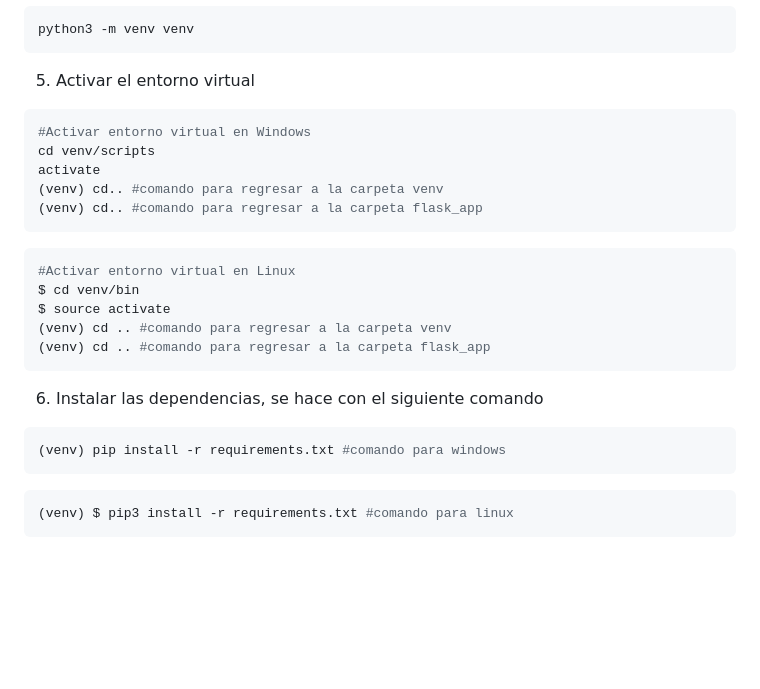
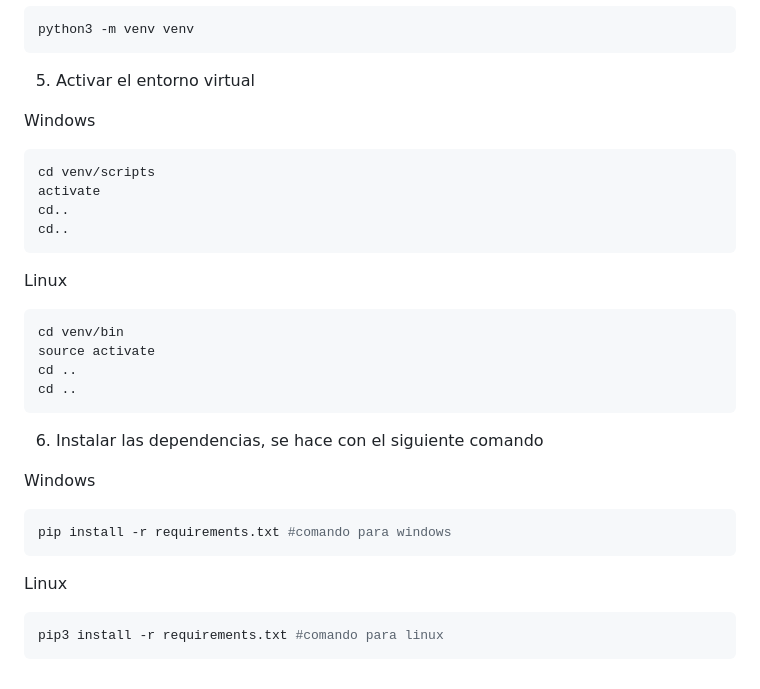
Before and after one commit to yeguezn/Sistema-de-Clave-Unica-con-API-para-la-Gestion-de-Autenticacion-de-Aplicaciones-de-la-UNERG, a Markdown page: README.md, the part around the change. Drawn GitHub-style; blank space fills up the shorter version.

````diff
--- a/README.md
+++ b/README.md
@@ -55,24 +55,32 @@ cd flask_app
 python3 -m venv venv
 ```
 5. Activar el entorno virtual
+
+Windows
 ```bash
-#Activar entorno virtual en Windows
 cd venv/scripts
 activate
-(venv) cd.. #comando para regresar a la carpeta venv
-(venv) cd.. #comando para regresar a la carpeta flask_app
+cd..
+cd..
 ```
+
+Linux
 ```bash
-#Activar entorno virtual en Linux
-$ cd venv/bin
-$ source activate
-(venv) cd .. #comando para regresar a la carpeta venv
-(venv) cd .. #comando para regresar a la carpeta flask_app
+cd venv/bin
+source activate
+cd ..
+cd ..
 ```
 6. Instalar las dependencias, se hace con el siguiente comando
+
+Windows
+
 ```bash
-(venv) pip install -r requirements.txt #comando para windows
+pip install -r requirements.txt #comando para windows
 ```
+
+Linux
+
 ```bash
-(venv) $ pip3 install -r requirements.txt #comando para linux
+pip3 install -r requirements.txt #comando para linux
 ```
````
